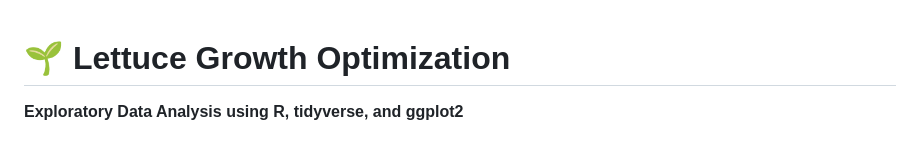
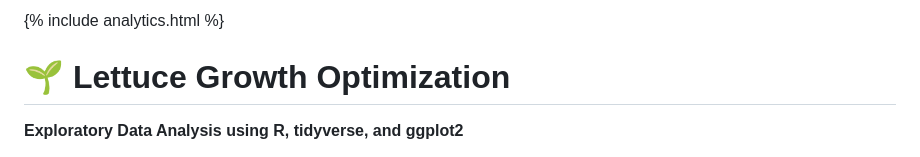
Before and after one commit to Oswaldketonou/lettuce-growth-optimization, a Markdown page: README.md, the part around the change. Rendered like a GitHub page.

```diff
--- a/README.md
+++ b/README.md
@@ -1,3 +1,4 @@
+{% include analytics.html %}
 # 🌱 Lettuce Growth Optimization
 **Exploratory Data Analysis using R, tidyverse, and ggplot2**
 
```
